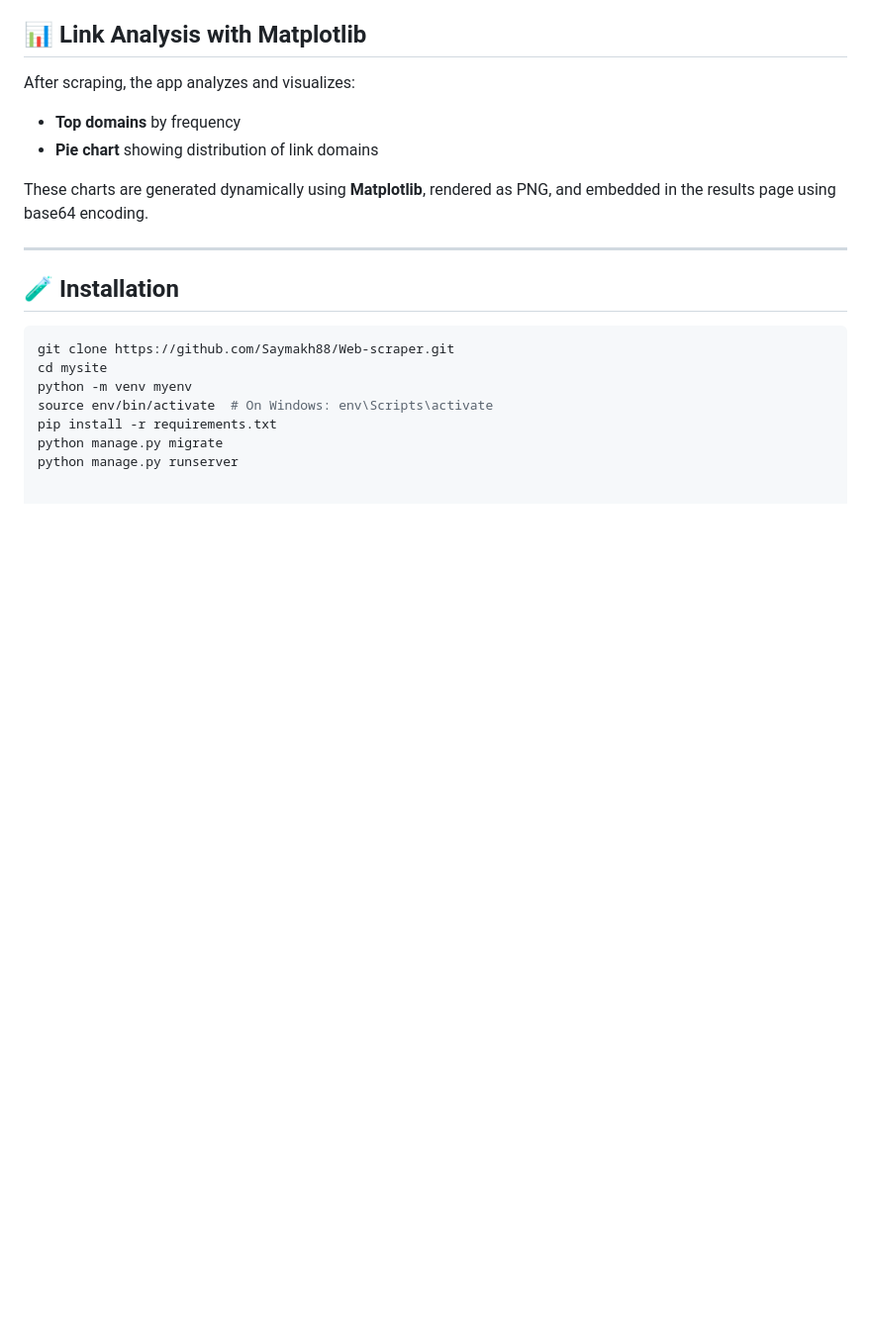
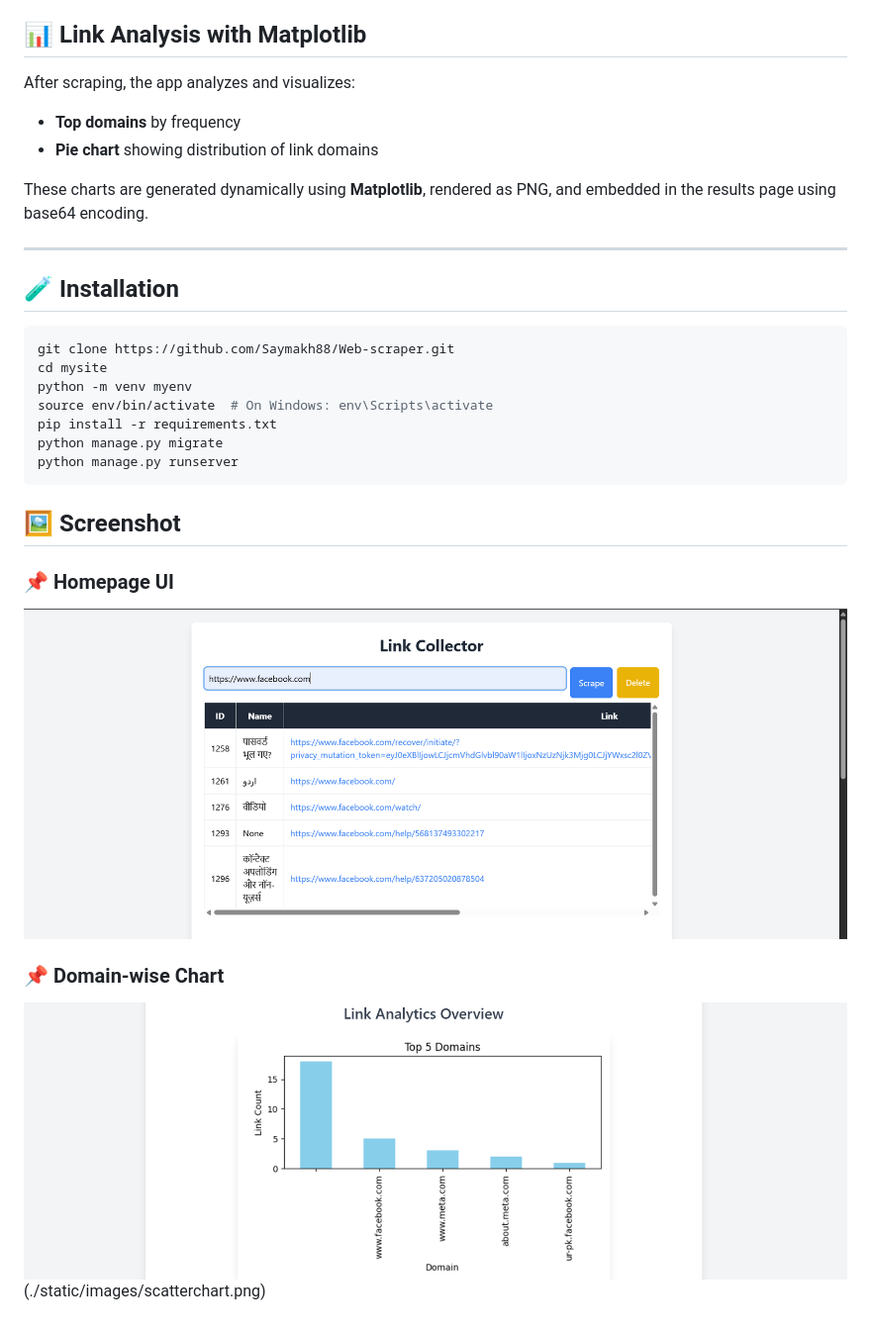
Before and after one commit to Saymakh88/Web-scraper, a Markdown page: README.md, the part around the change printed below. Shown: that part at 99% size. Drawn GitHub-style; pictures changed too: static/images/barchart.png (added), static/images/homepage.png (added); blank space fills up the shorter version.

Commit message:
added Screenshots

````diff
--- a/README.md
+++ b/README.md
@@ -54,3 +82,13 @@ source env/bin/activate  # On Windows: env\Scripts\activate
 pip install -r requirements.txt
 python manage.py migrate
 python manage.py runserver
+```
+
+## 🖼️ Screenshot
+
+### 📌 Homepage UI
+![Homepage](./static/images/homepage.png)
+
+### 📌 Domain-wise Chart
+![Chart](./static/images/barchart.png)
+        (./static/images/scatterchart.png)
````
Also changed, not shown: other parts of README.md (+29 -1 lines), static/images/scatterchart.png (added).
